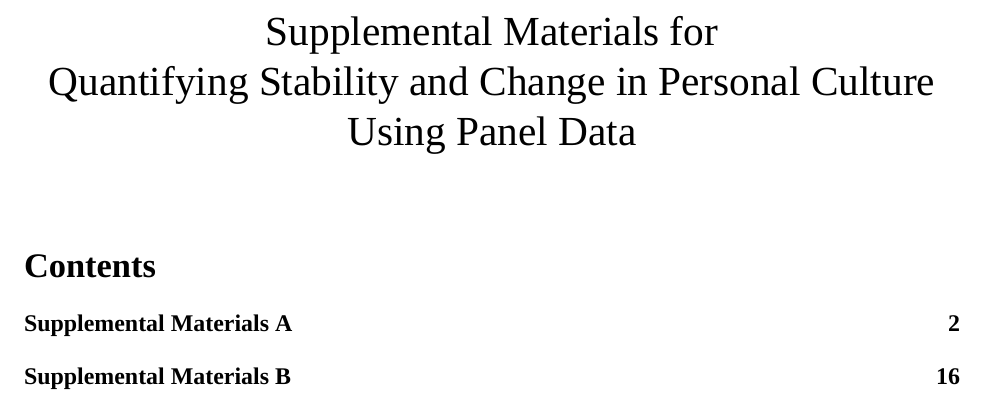
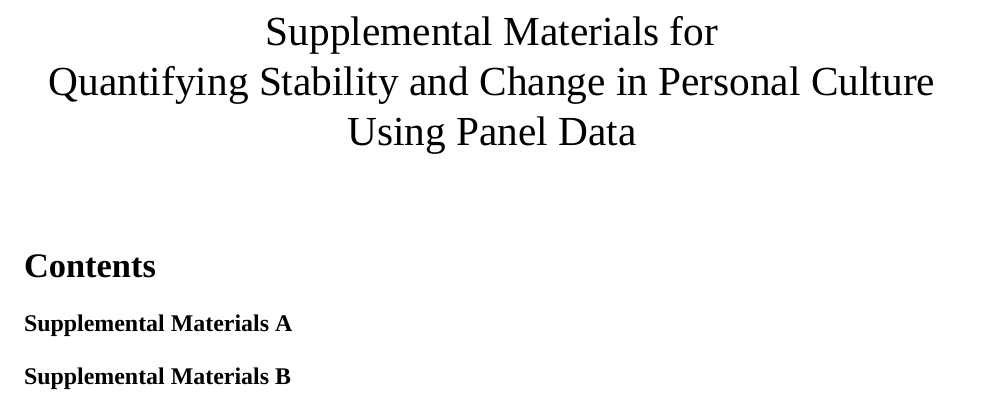
Before and after one commit to krkiley/quantifying_change, an R Markdown document (supplementals/manuscript_supplementals.Rmd): part of page 1 of 16, cut so that both start at the same text. Rendered offline with R 4.5, knitr and Pandoc, then LaTeX, with nearby package versions; a font, style sheet, LaTeX package, included part or bibliography that could not be used is replaced or left out.

Commit message:
page numbers

````diff
--- a/supplementals/manuscript_supplementals.Rmd
+++ b/supplementals/manuscript_supplementals.Rmd
@@ -14,6 +14,7 @@ mainfont: Times New Roman
 fontsize: 12pt
 header-includes:
   \usepackage{fontspec}
+  \setmainfont{Times New Roman}
   \usepackage{longtable}
   \usepackage{multirow}
   \usepackage{array}
@@ -24,6 +25,7 @@ header-includes:
   \usepackage{caption}
   \newcommand{\blandscape}{\begin{landscape}}
   \newcommand{\elandscape}{\end{landscape}}
+  \pagenumbering{gobble}
 ---
 
 ```{r setup, include=FALSE}
````
Also changed, not shown: supplementals/manuscript_supplementals.pdf, supplementals/manuscript_supplementals.tex.
